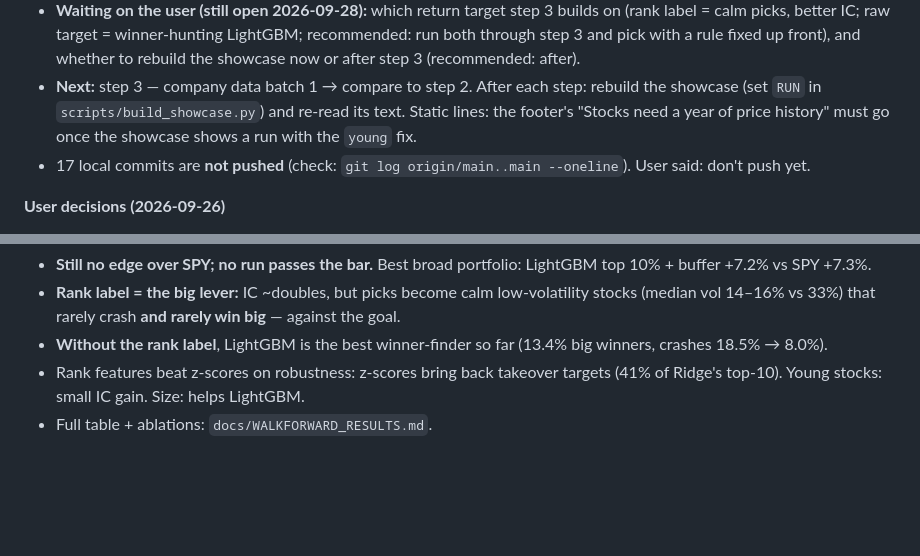
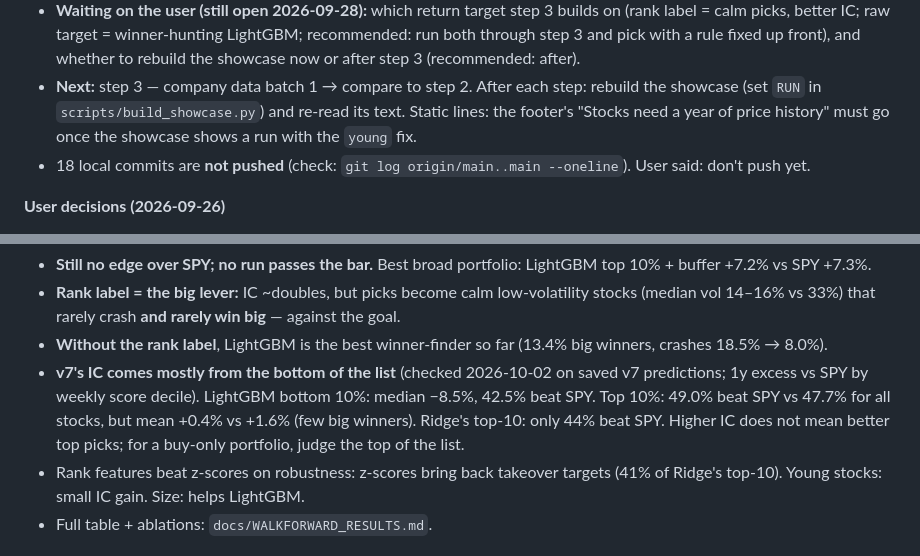
Before and after one commit to SteveLakers/Pinky, a Markdown page: project.md, 2 parts joined by grey strips. Rendered like a GitHub page; blank space fills up the shorter version.

Commit message:
project.md: v7 IC comes mostly from the bottom of the list
Co-authored-by: Cursor <cursoragent@cursor.com>

```diff
--- a/project.md
+++ b/project.md
@@ -17,7 +17,7 @@ Last updated **2026-09-28**. Phase 1 code: `c0cdfe7`. Phase 2 step 1 (v6_pit): `
 - **Phase 2 step 2 — four model fixes (v7_pit): done**, plus one ablation per fix and a control (all off = v6). Results in Key findings and `docs/WALKFORWARD_RESULTS.md`. Short version: IC doubles, crashes drop, **still no edge over SPY**; no run passes the bar. The **rank label** turns models into calm, low-volatility pickers (few big winners), which clashes with the goal.
 - **Waiting on the user (still open 2026-09-28):** which return target step 3 builds on (rank label = calm picks, better IC; raw target = winner-hunting LightGBM; recommended: run both through step 3 and pick with a rule fixed up front), and whether to rebuild the showcase now or after step 3 (recommended: after).
 - **Next:** step 3 — company data batch 1 → compare to step 2. After each step: rebuild the showcase (set `RUN` in `scripts/build_showcase.py`) and re-read its text. Static lines: the footer's "Stocks need a year of price history" must go once the showcase shows a run with the `young` fix.
-- 17 local commits are **not pushed** (check: `git log origin/main..main --oneline`). User said: don't push yet.
+- 18 local commits are **not pushed** (check: `git log origin/main..main --oneline`). User said: don't push yet.
 
 **User decisions (2026-09-26)**
 - Phase 2 model fixes: **all four approved** (list under Roadmap).
@@ -115,6 +115,7 @@ Same price features; same yardstick. SPY +7.3%/yr (2009–2020 +14.5%). Control
 - **Still no edge over SPY; no run passes the bar.** Best broad portfolio: LightGBM top 10% + buffer +7.2% vs SPY +7.3%.
 - **Rank label = the big lever:** IC ~doubles, but picks become calm low-volatility stocks (median vol 14–16% vs 33%) that rarely crash **and rarely win big** — against the goal.
 - **Without the rank label**, LightGBM is the best winner-finder so far (13.4% big winners, crashes 18.5% → 8.0%).
+- **v7's IC comes mostly from the bottom of the list** (checked 2026-10-02 on saved v7 predictions; 1y excess vs SPY by weekly score decile). LightGBM bottom 10%: median −8.5%, 42.5% beat SPY. Top 10%: 49.0% beat SPY vs 47.7% for all stocks, but mean +0.4% vs +1.6% (few big winners). Ridge's top-10: only 44% beat SPY. Higher IC does not mean better top picks; for a buy-only portfolio, judge the top of the list.
 - Rank features beat z-scores on robustness: z-scores bring back takeover targets (41% of Ridge's top-10). Young stocks: small IC gain. Size: helps LightGBM.
 - Full table + ablations: `docs/WALKFORWARD_RESULTS.md`.
 
```
Also changed, not shown: other parts of project.md (+1 -1 lines).
